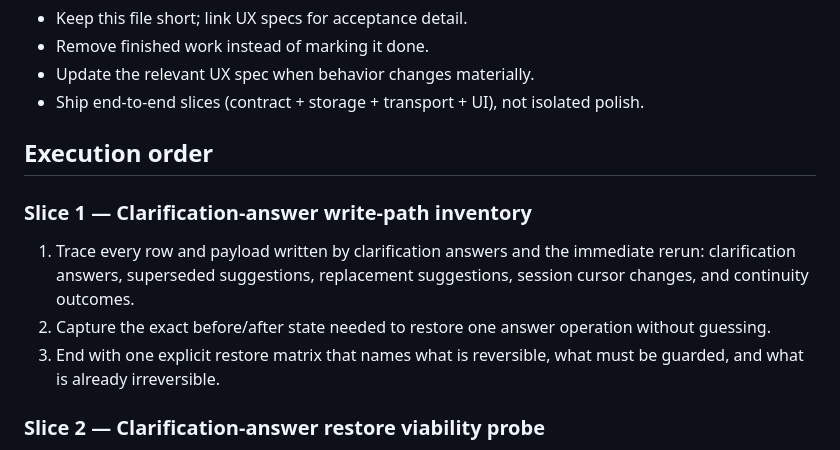
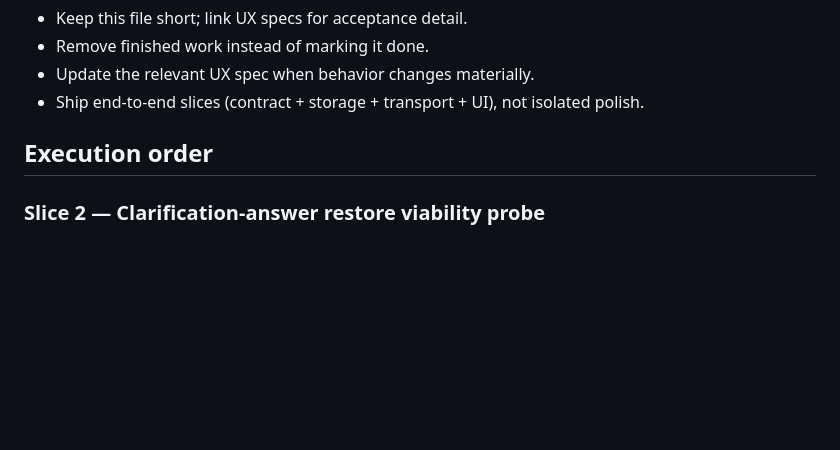
Before and after one commit to fitchmultz/cloop, a Markdown page: docs/roadmap.md, the part around the change. Drawn GitHub-style; blank space fills up the shorter version.

```diff
--- a/docs/roadmap.md
+++ b/docs/roadmap.md
@@ -35,12 +35,6 @@ Current product goals:
 
 ## Execution order
 
-### Slice 1 — Clarification-answer write-path inventory
-
-1. Trace every row and payload written by clarification answers and the immediate rerun: clarification answers, superseded suggestions, replacement suggestions, session cursor changes, and continuity outcomes.
-2. Capture the exact before/after state needed to restore one answer operation without guessing.
-3. End with one explicit restore matrix that names what is reversible, what must be guarded, and what is already irreversible.
-
 ### Slice 2 — Clarification-answer restore viability probe
 
 1. Prototype the minimum stale-state validation against the stored state from Slice 1.
```
Also changed, not shown: docs/clarification-answer-write-path-inventory.md (added, +195 -0 lines).
